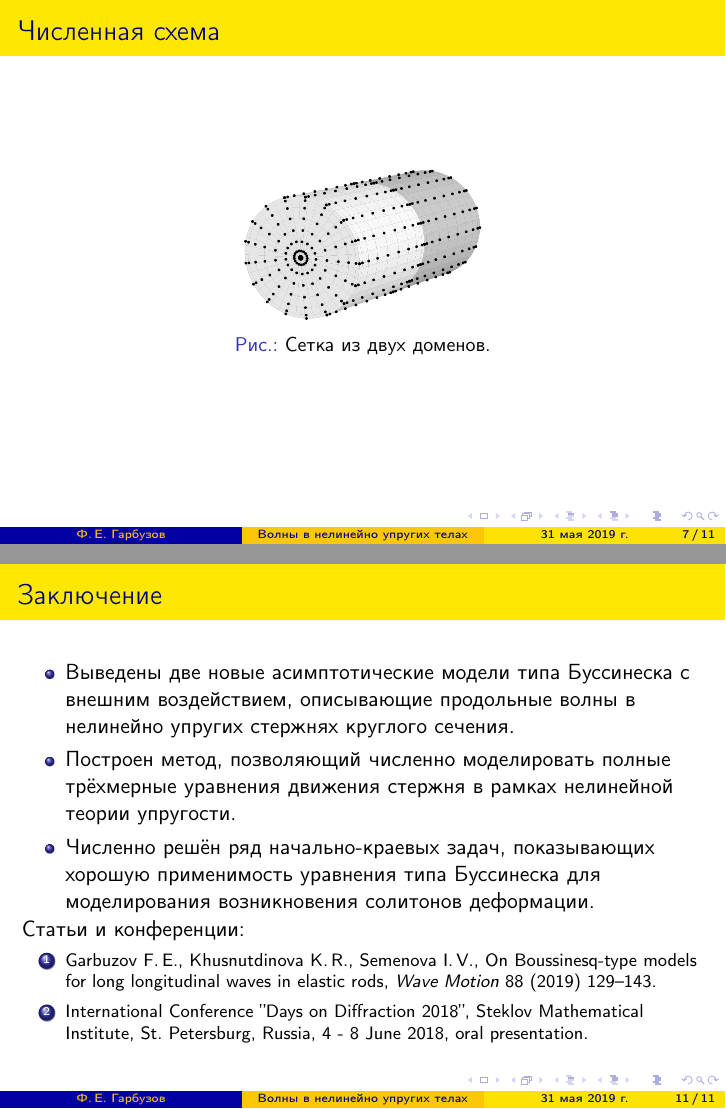
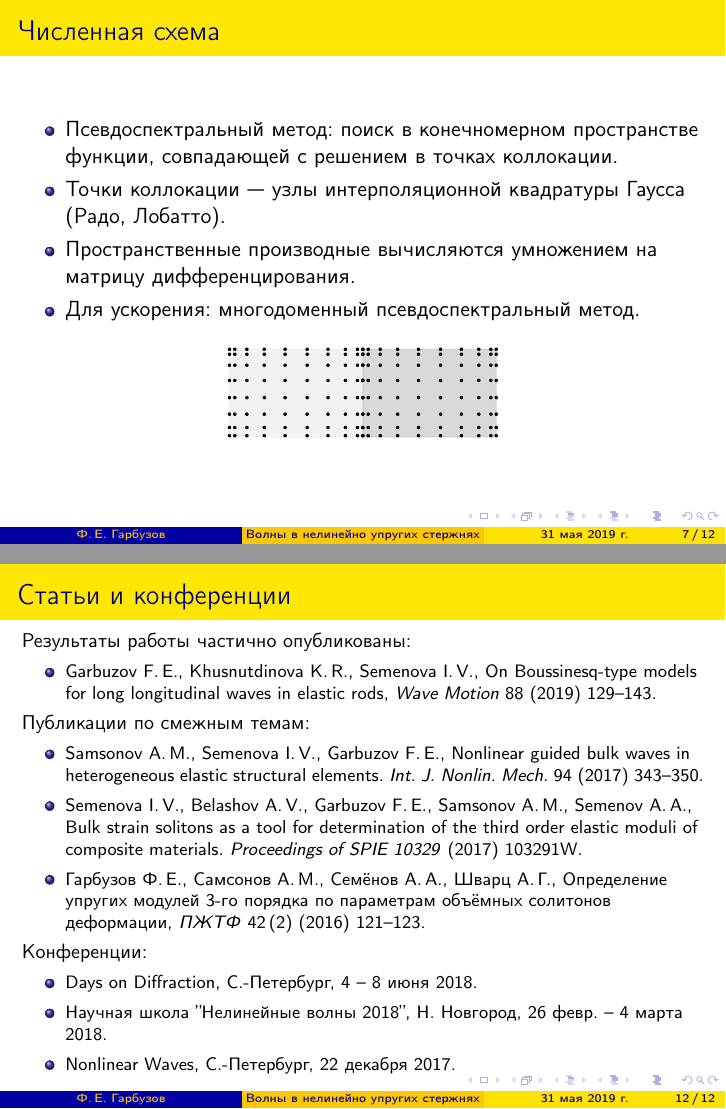
Before and after one commit to feoth/MasterThesis, LaTeX slides (ThesisPresentation.tex): pages 7 and 11 of 11 before the commit and pages 7 and 12 of 12 after it, joined at a grey line. Compiled offline with pdfLaTeX.

Commit message:
Brief version completed, presentation 0.4

```diff
--- a/ThesisPresentation.tex
+++ b/ThesisPresentation.tex
@@ -15,6 +15,7 @@
 \usepackage{xcolor}
 
 \usepackage{caption,tabularx}
+\usepackage{animate,xmpmulti,multimedia}
 
 % Absolute value declaration
 \DeclarePairedDelimiter{\abs}{\lvert}{\rvert}
@@ -62,7 +63,7 @@
 \setlength{\belowdisplayskip}{1pt}
 
 
-\title[Волны в нелинейно упругих телах]{Продольные волны деформации в нелинейно упругих волноводах}
+\title[Волны в нелинейно упругих стержнях]{Продольные волны деформации в нелинейно упругих волноводах}
 \author[Ф.\,Е. Гарбузов]{Ф.\,Е. Гарбузов}
 %\date{Days on Diffraction 2018}
 %\institute[]{Ioffe Institute}
@@ -209,12 +221,23 @@ $u = U_{0x}$ --- продольная деформация, $c = \sqrt{E/\rho}$
 \end{frame}
 
 
-\begin{frame} \frametitle{Численная схема}
+\begin{frame}{Численная схема}
+%Спектральное представление:
+%\begin{equation}\nonumber
+%\vect{U}_{N}(x,r,\varphi,t) = \sum_{n_1,n_2,n_3} \vect{\widehat{U}}(n_1,n_2,n_3,t) \Phi_{n_1}(x) \Psi_{n_2}(r) \Theta_{n_3}(\varphi)
+%\end{equation}
+\begin{itemize}
+	\item Псевдоспектральный метод: поиск в конечномерном пространстве функции, совпадающей с решением в точках коллокации.
+	\item Точки коллокации --- узлы интерполяционной квадратуры Гаусса (Радо, Лобатто).
+	\item Пространственные производные вычисляются умножением на матрицу дифференцирования.
+	\item Для ускорения: многодоменный псевдоспектральный метод.
+	%\item Система ОДУ по временной переменной решается с помощью метода Рунге-Кутты.
+\end{itemize}
 \begin{figure}[h!]
 	\centering
 	%\begin{subfigure}{0.5\textwidth}
 	\centering
-	\includegraphics[width=.35\textwidth]{figures/Grid3D}
+	\includegraphics[width=.4\textwidth]{figures/Grid2D}
 	%\caption{Lorem ipsum}
 	%\end{subfigure}
 	%\begin{subfigure}{0.48\textwidth}
@@ -222,12 +245,12 @@ $u = U_{0x}$ --- продольная деформация, $c = \sqrt{E/\rho}$
 	%		\includegraphics[width=\textwidth]{figures/Grid2D}
 	%\caption{Lorem ipsum}
 	%	\end{subfigure}
-	\caption{Cетка из двух доменов.}
+	%\caption{Cетка из двух доменов.}
 \end{figure}
 \end{frame}
 
 
-\begin{frame} \frametitle{Сравнение моделей: эволюция волны}
+\begin{frame}{Сравнение моделей: эволюция волны}
 \begin{figure}[h]
 	\centering
 	\includegraphics[width=0.49\linewidth]{figures/SolEvolCompareSmallColor}
@@ -273,14 +296,32 @@ v(A) = \sqrt{c^2 + A\frac{\beta_1}{3\rho}}
 %Для описания продольных длинных волн в стержнях круглого сечения мы вывели две новые асимптотические модели типа Буссинеска, отличающиеся друг от друга коэффициентами при дисперсионных слагаемых. Эти модели обобщены на случай ненулевой осесимметричной нагрузки на боковой поверхности, а также на случай предварительно растянутого стержня.
 
 %Нам удалось построить метод, позволяющий численно моделировать полные трёхмерные уравнения движения стержня в рамках нелинейной теории упругости. Мы численно решили ряд начально-краевых задач и показали хорошую применимость модели типа Буссинеска для моделирования возникновения солитонов.
+\end{frame}
 
-Статьи и конференции:
+
+\begin{frame}{Статьи и конференции}
+\small
+Результаты работы частично опубликованы:
 \footnotesize
-\begin{enumerate}
+\begin{itemize}
 	\item Garbuzov F.\,E., Khusnutdinova K.\,R., Semenova I.\,V., On Boussinesq-type models for long longitudinal waves in elastic rods, \textit{Wave Motion} 88 (2019) 129--143.
-	\item International Conference ''Days on Diffraction 2018'', Steklov Mathematical Institute, St.  Petersburg, Russia, 4 - 8 June 2018, oral presentation.
-\end{enumerate}
-
+\end{itemize}
+\small
+Публикации по смежным темам:
+\footnotesize
+\begin{itemize}
+	\item Samsonov A.\,M., Semenova I.\,V., Garbuzov F.\,E.,  Nonlinear guided bulk waves in heterogeneous elastic structural elements. \textit{Int. J. Nonlin. Mech.} 94 (2017) 343--350.
+	\item Semenova I.\,V., Belashov A.\,V., Garbuzov F.\,E., Samsonov A.\,M., Semenov A.\,A., Bulk strain solitons as a tool for determination of the third order elastic moduli of composite materials. \textit{Proceedings of SPIE 10329} (2017) 103291W.
+	\item Гарбузов Ф.\,Е., Самсонов А.\,М., Семёнов А.\,А., Шварц А.\,Г., Определение упругих модулей	3-го порядка по параметрам объёмных солитонов деформации, \textit{ПЖТФ} 42\,(2) (2016) 121--123.
+\end{itemize}
+\small
+Конференции:
+\footnotesize
+\begin{itemize}
+	\item Days on Diffraction, C.-Петербург, 4 -- 8 июня 2018.
+	\item Научная школа ''Нелинейные волны 2018'', Н. Новгород, 26 февр. -- 4 марта 2018.
+	\item Nonlinear Waves, C.-Петербург, 22 декабря 2017.
+\end{itemize}
 \end{frame}
 
 \end{document}
```
Also changed, not shown: ThesisBrief.tex (+27 -25 lines), ThesisBrief.pdf, ThesisPresentation.pdf, anim/sol1.pdf (added), anim/sol10.pdf (added), anim/sol11.pdf (added), anim/sol12.pdf (added), anim/sol13.pdf (added), anim/sol14.pdf (added), anim/sol15.pdf (added), anim/sol16.pdf (added), anim/sol17.pdf (added), anim/sol18.pdf (added), anim/sol19.pdf (added), 30 more files, 3 other files.
